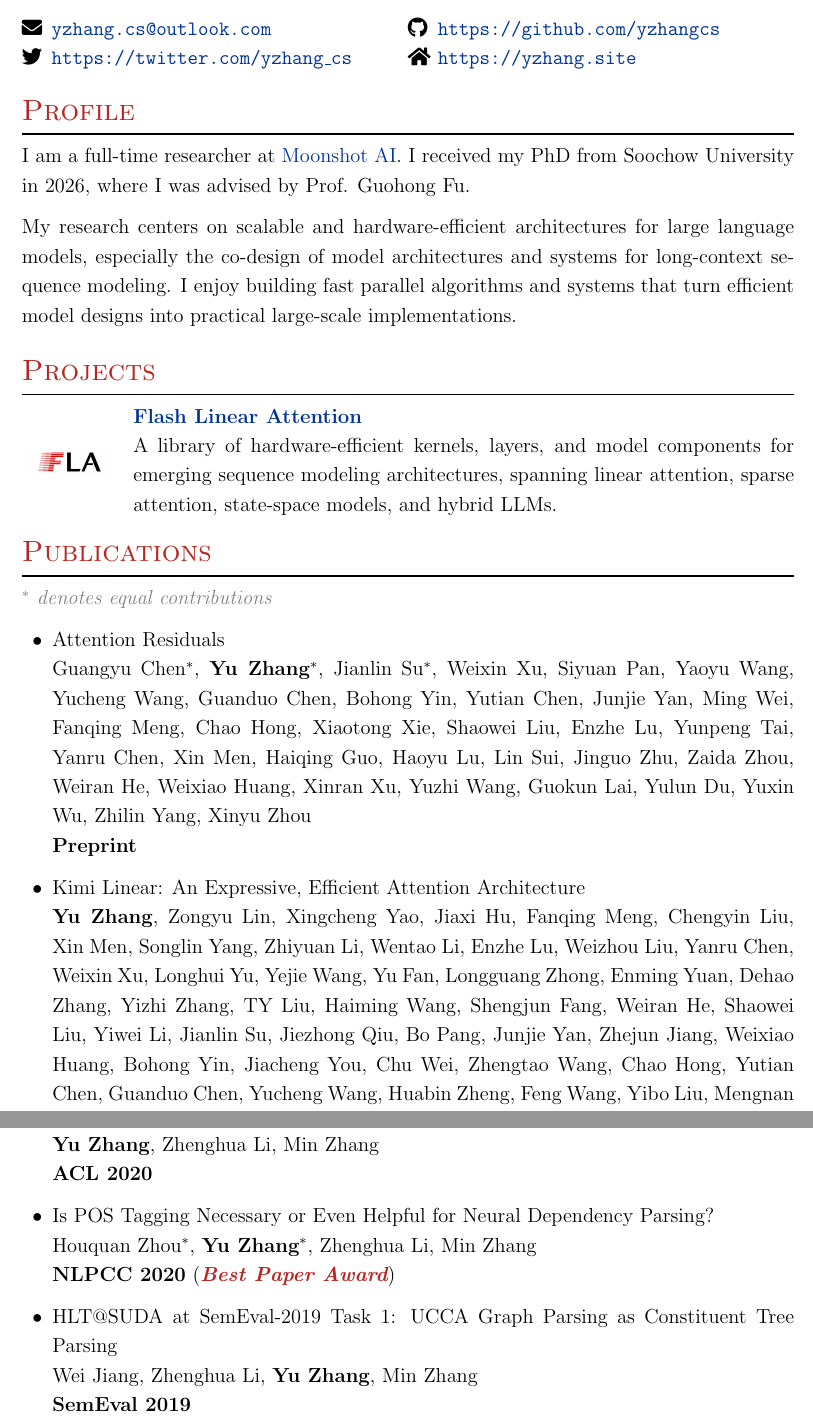
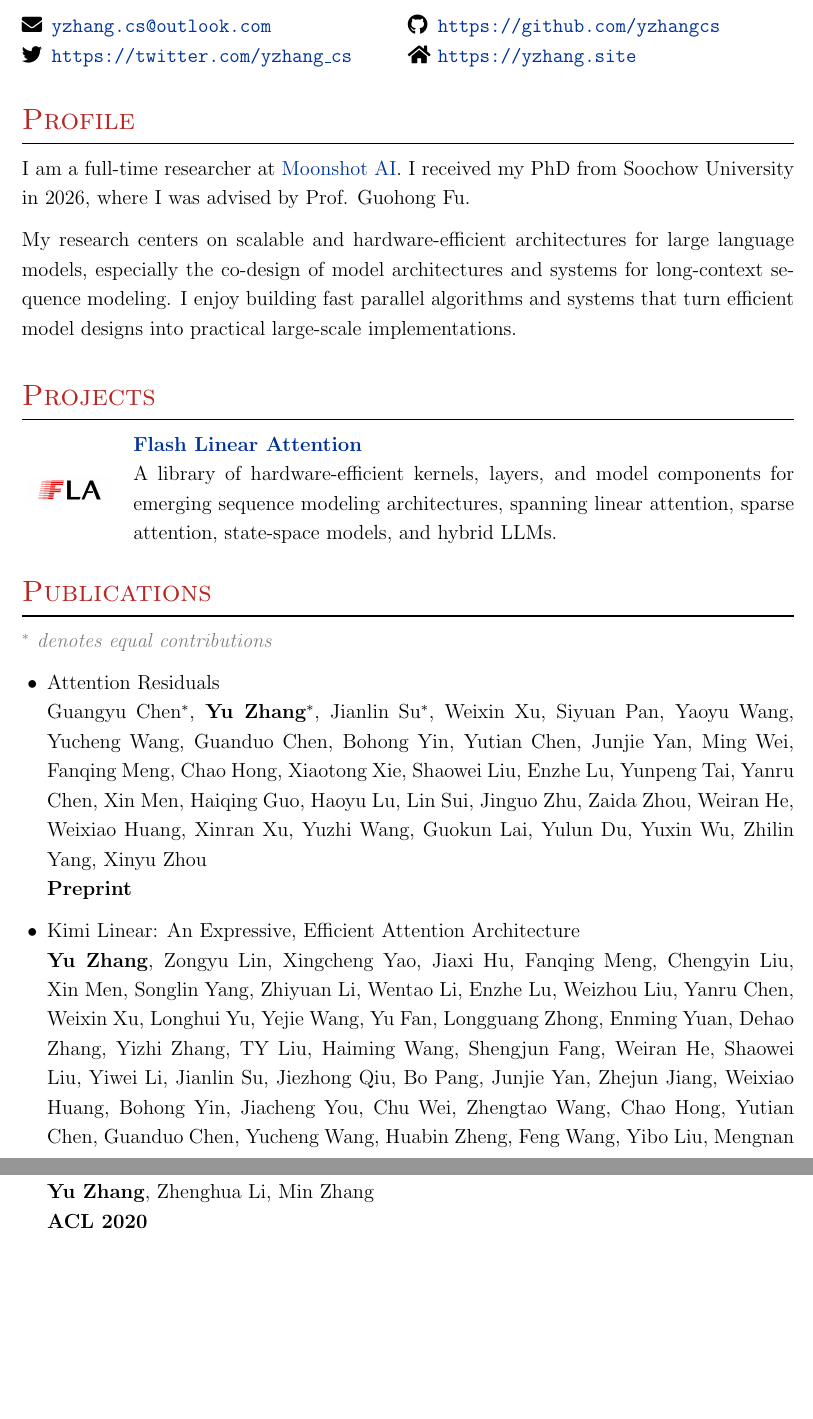
Before and after one commit to yzhangcs/yzhangcs.github.io, a LaTeX CV (assets/files/cv.tex): two parts of pages 1 and 2 of 3, joined at a grey line, cut so that both start at the same text, the shorter picture padded with empty space. Compiled offline with pdfLaTeX.

Commit message:
Update CV layout

```diff
--- a/assets/files/cv.tex
+++ b/assets/files/cv.tex
@@ -41,7 +41,7 @@
 %CV Sections inspired by:
 %http://stefano.italians.nl/archives/26
 \titleformat{\section}{\color{brickred}\Large\scshape\raggedright}{}{0em}{}[\color{black}\hrule height 0.3mm]
-\titlespacing{\section}{0pt}{8pt}{8pt}
+\titlespacing{\section}{0pt}{15pt}{10pt}
 %Tweak a bit the top margin
 %\addtolength{\voffset}{-1.3cm}
 
@@ -116,7 +116,7 @@ I enjoy building fast parallel algorithms and systems that turn efficient model
 %\href{https://scholar.google.com/citations?user=y3JK-1oAAAAJ}{[Google Scholar]}
 %\href{https://dblp.org/pid/50/671-92.html}{[DBLP]}
 
-\begin{itemize}[leftmargin=18pt]
+\begin{itemize}[leftmargin=15pt]
       \item Attention Residuals \\
             Guangyu Chen$^*$, \textbf{Yu Zhang$^*$}, Jianlin Su$^*$, Weixin Xu, Siyuan Pan, Yaoyu Wang, Yucheng Wang, Guanduo Chen, Bohong Yin, Yutian Chen, Junjie Yan, Ming Wei, Fanqing Meng, Chao Hong, Xiaotong Xie, Shaowei Liu, Enzhe Lu, Yunpeng Tai, Yanru Chen, Xin Men, Haiqing Guo, Haoyu Lu, Lin Sui, Jinguo Zhu, Zaida Zhou, Weiran He, Weixiao Huang, Xinran Xu, Yuzhi Wang, Guokun Lai, Yulun Du, Yuxin Wu, Zhilin Yang, Xinyu Zhou \\
             \textbf{Preprint}
@@ -147,11 +147,5 @@ I enjoy building fast parallel algorithms and systems that turn efficient model
       \item Efficient Second-Order TreeCRF for Neural Dependency Parsing\\
             \textbf{Yu Zhang}, Zhenghua Li, Min Zhang\\
             \textbf{ACL 2020}
-      \item Is POS Tagging Necessary or Even Helpful for Neural Dependency Parsing?\\
-            Houquan Zhou$^*$, \textbf{Yu Zhang$^*$}, Zhenghua Li, Min Zhang\\
-            \textbf{NLPCC 2020} (\textbf{\emph{\textcolor{brickred}{Best Paper Award}}})
-      \item HLT@SUDA at SemEval-2019 Task 1: UCCA Graph Parsing as Constituent Tree Parsing\\
-            Wei Jiang, Zhenghua Li, \textbf{Yu Zhang}, Min Zhang\\
-            \textbf{SemEval 2019}
 \end{itemize}
 
```
Also changed, not shown: assets/files/cv.tex (1 more changed lines).
